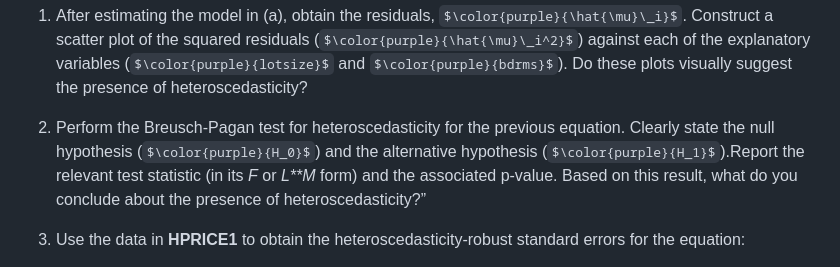
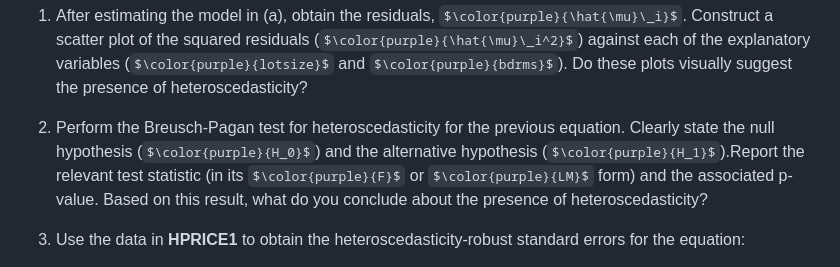
Before and after one commit to tiagolafonso/Econometrics-class-r-files, a Markdown page: Class13 Ex - Heteroskedasticity/het_ex.md, the part around the change. Drawn GitHub-style; some formulas as TeX source.

```diff
--- a/Class13 Ex - Heteroskedasticity/het_ex.md
+++ b/Class13 Ex - Heteroskedasticity/het_ex.md
@@ -36,13 +36,8 @@ statistically significant at the 5% level?”
     the explanatory variables ($\color{purple}{lotsize}$ and $\color{purple}{bdrms}$). Do these plots
     visually suggest the presence of heteroscedasticity?
 
-2.  Perform the Breusch-Pagan test for heteroscedasticity for the
-    previous equation. Clearly state the null hypothesis
-    ($\color{purple}{H_0}$) and the alternative hypothesis
-    ($\color{purple}{H_1}$).Report the relevant test statistic (in its
-    *F* or *L**M* form) and the associated p-value. Based on this
-    result, what do you conclude about the presence of
-    heteroscedasticity?”
+2.  Perform the Breusch-Pagan test for heteroscedasticity for the previous equation. Clearly state the null hypothesis
+    ($\color{purple}{H_0}$) and the alternative hypothesis ($\color{purple}{H_1}$).Report the relevant test statistic (in its $\color{purple}{F}$ or $\color{purple}{LM}$ form) and the associated p-value. Based on this result, what do you conclude about the presence of heteroscedasticity?
 
 3.  Use the data in **HPRICE1** to obtain the heteroscedasticity-robust
     standard errors for the equation:
```
